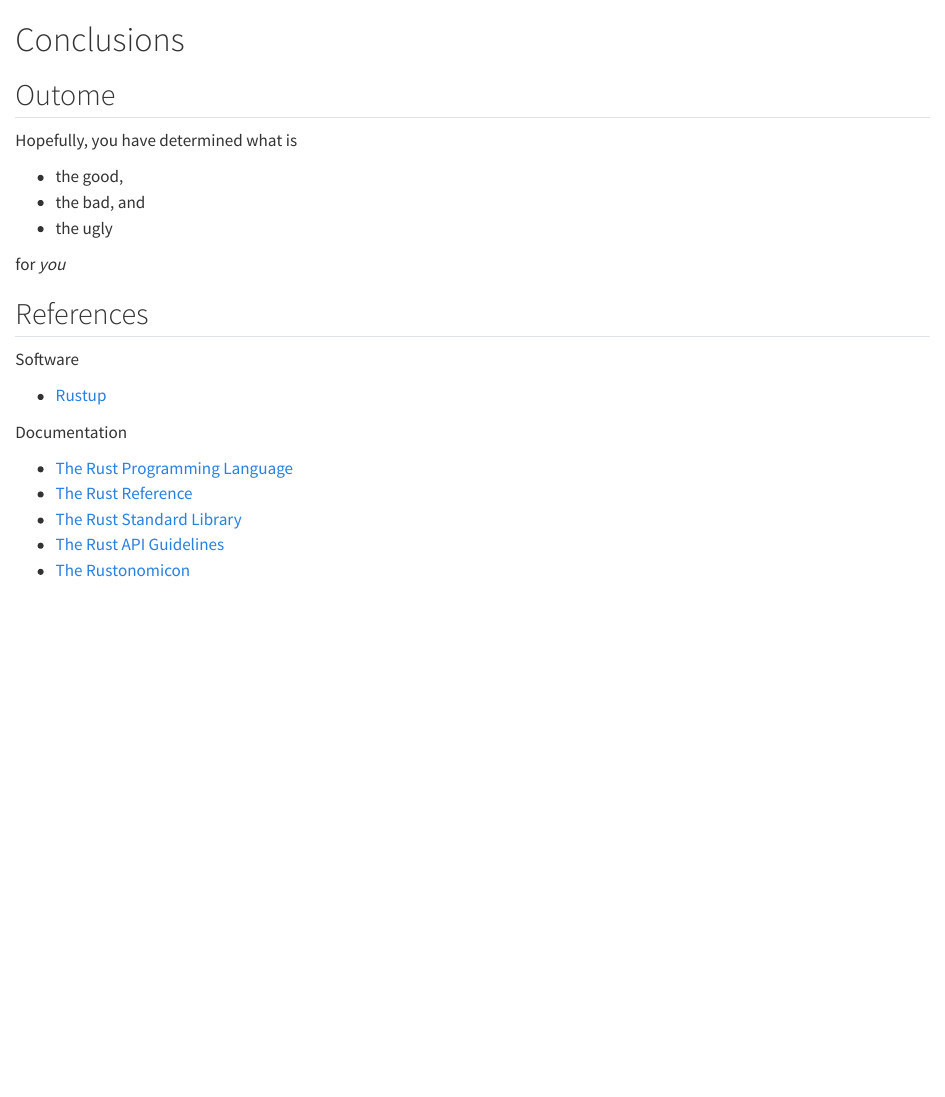
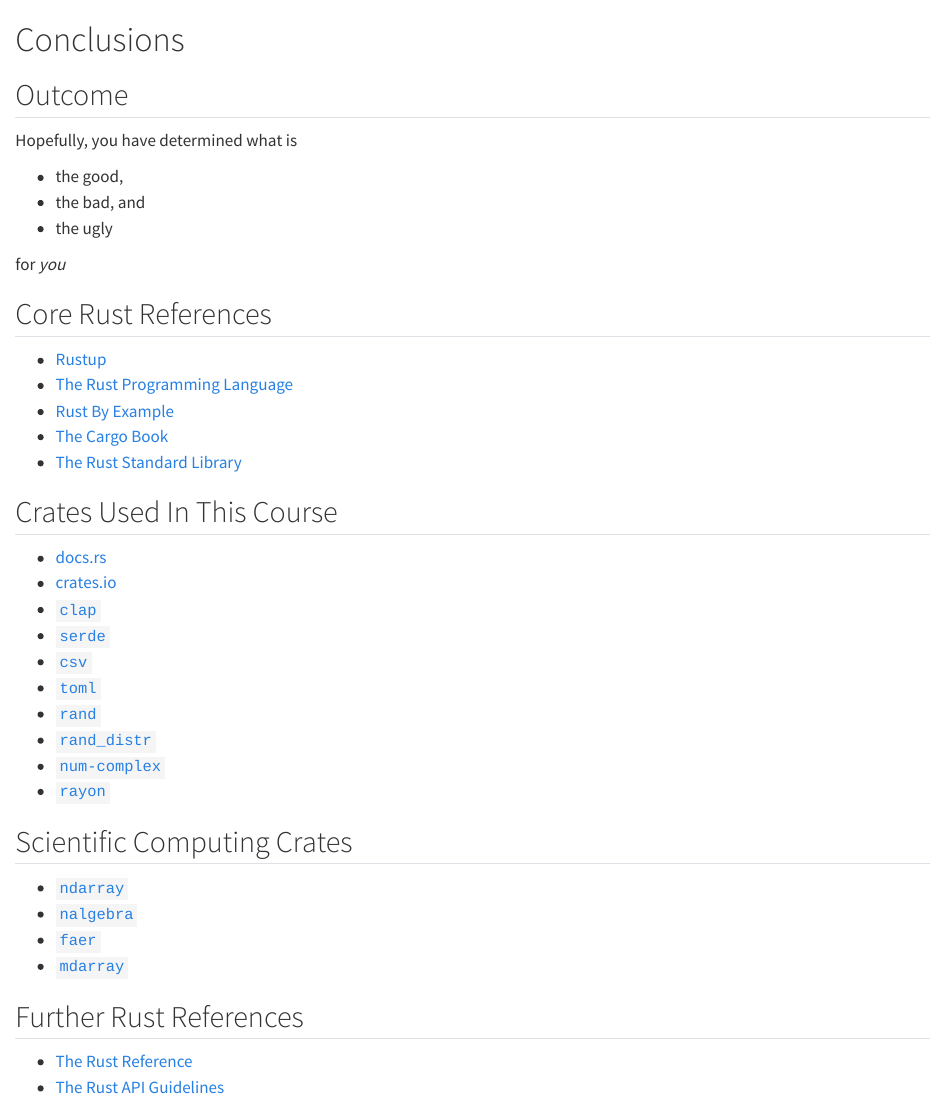
Before and after one commit to gjbex/Rust-good-bad-ugly, a Quarto document (slides-source/finally.qmd): the page in a window 1100 px wide, from its top. Rendered offline with R 4.5, knitr and Pandoc in place of Quarto, with nearby package versions.

Commit message:
Improve reference section

```diff
--- a/slides-source/finally.qmd
+++ b/slides-source/finally.qmd
@@ -1,6 +1,6 @@
 # Conclusions
 
-## Outome
+## Outcome
 
 Hopefully, you have determined what is
 
@@ -11,16 +11,38 @@ Hopefully, you have determined what is
 for *you*
 
 
-## References
-
-Software
+## Core Rust References
 
 - [Rustup](https://rustup.rs/)
+- [The Rust Programming Language](https://doc.rust-lang.org/book/)
+- [Rust By Example](https://doc.rust-lang.org/rust-by-example/)
+- [The Cargo Book](https://doc.rust-lang.org/cargo/)
+- [The Rust Standard Library](https://doc.rust-lang.org/std/)
 
-Documentation
 
-- [The Rust Programming Language](https://doc.rust-lang.org/book/)
+## Crates Used In This Course
+
+- [docs.rs](https://docs.rs/)
+- [crates.io](https://crates.io/)
+- [`clap`](https://docs.rs/clap/latest/clap/)
+- [`serde`](https://docs.rs/serde/latest/serde/)
+- [`csv`](https://docs.rs/csv/latest/csv/)
+- [`toml`](https://docs.rs/toml/latest/toml/)
+- [`rand`](https://docs.rs/rand/latest/rand/)
+- [`rand_distr`](https://docs.rs/rand_distr/latest/rand_distr/)
+- [`num-complex`](https://docs.rs/num-complex/latest/num_complex/)
+- [`rayon`](https://docs.rs/rayon/latest/rayon/)
+
+
+## Scientific Computing Crates
+
+- [`ndarray`](https://docs.rs/ndarray/latest/ndarray/)
+- [`nalgebra`](https://docs.rs/nalgebra/latest/nalgebra/)
+- [`faer`](https://docs.rs/faer/latest/faer/)
+- [`mdarray`](https://docs.rs/mdarray/latest/mdarray/)
+
+
+## Further Rust References
+
 - [The Rust Reference](https://doc.rust-lang.org/reference/)
-- [The Rust Standard Library](https://doc.rust-lang.org/std/)
 - [The Rust API Guidelines](https://rust-lang.github.io/api-guidelines/)
-- [The Rustonomicon](https://doc.rust-lang.org/nomicon/)
```
